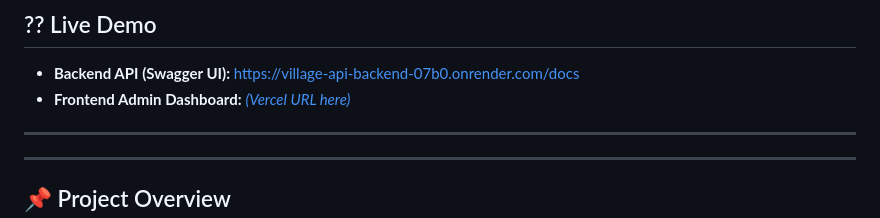
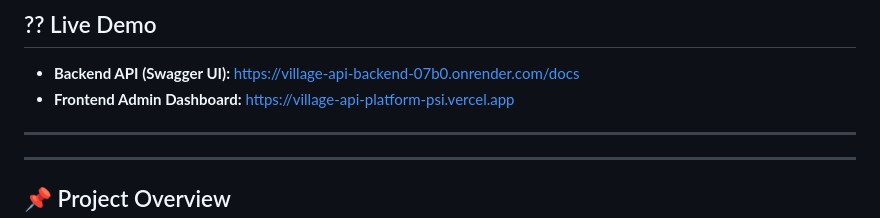
Before and after one commit to 123dars/village-api-platform, a Markdown page: README.md, the part around the change. GitHub-like rendering.

Commit message:
docs: add Vercel frontend URL to live demo section

```diff
--- a/README.md
+++ b/README.md
@@ -15,7 +15,7 @@
 ## ?? Live Demo
 
 - **Backend API (Swagger UI):** [https://village-api-backend-07b0.onrender.com/docs](https://village-api-backend-07b0.onrender.com/docs)
-- **Frontend Admin Dashboard:** [*(Vercel URL here)*](#)
+- **Frontend Admin Dashboard:** [https://village-api-platform-psi.vercel.app](https://village-api-platform-psi.vercel.app)
 
 ---
 
```
